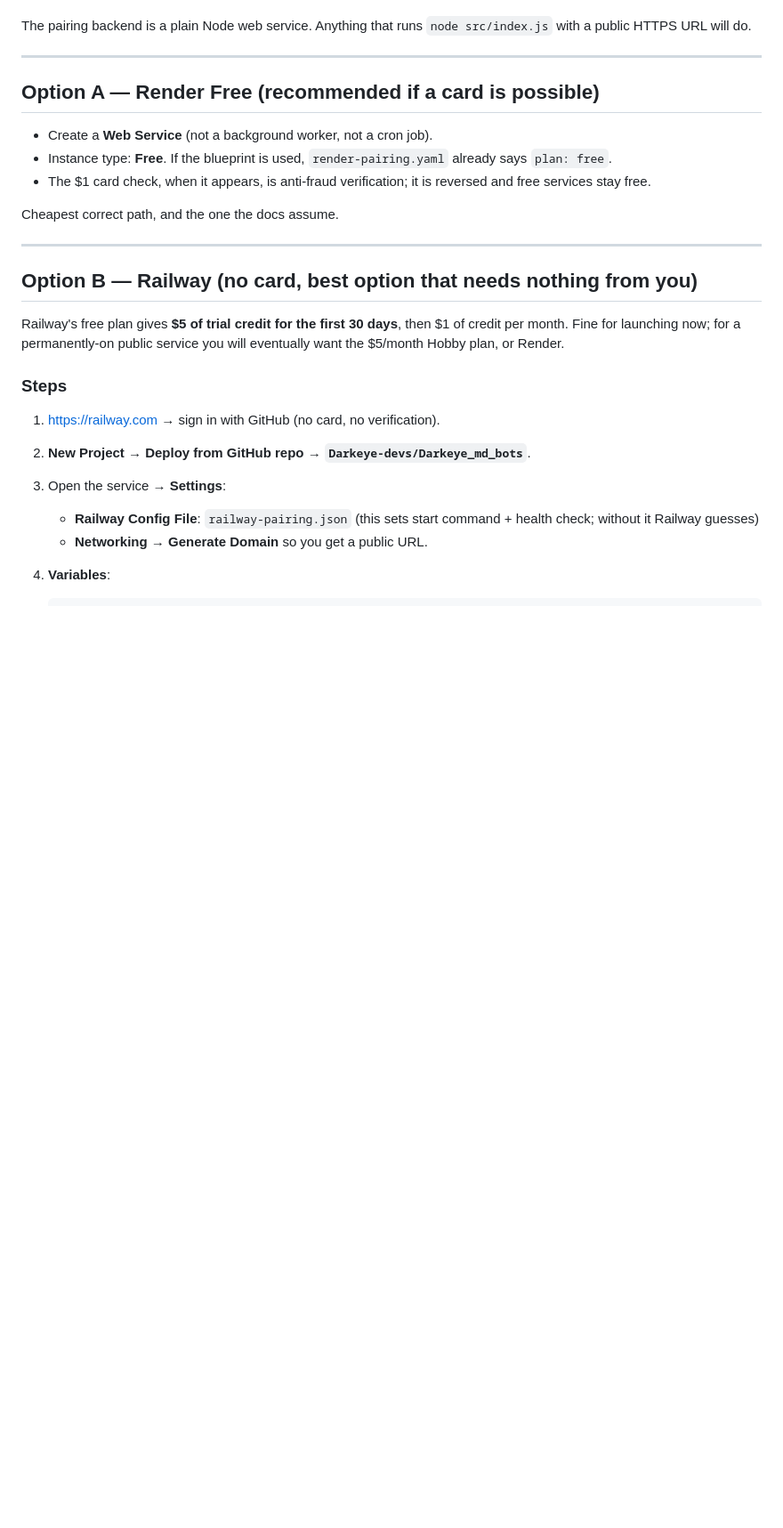
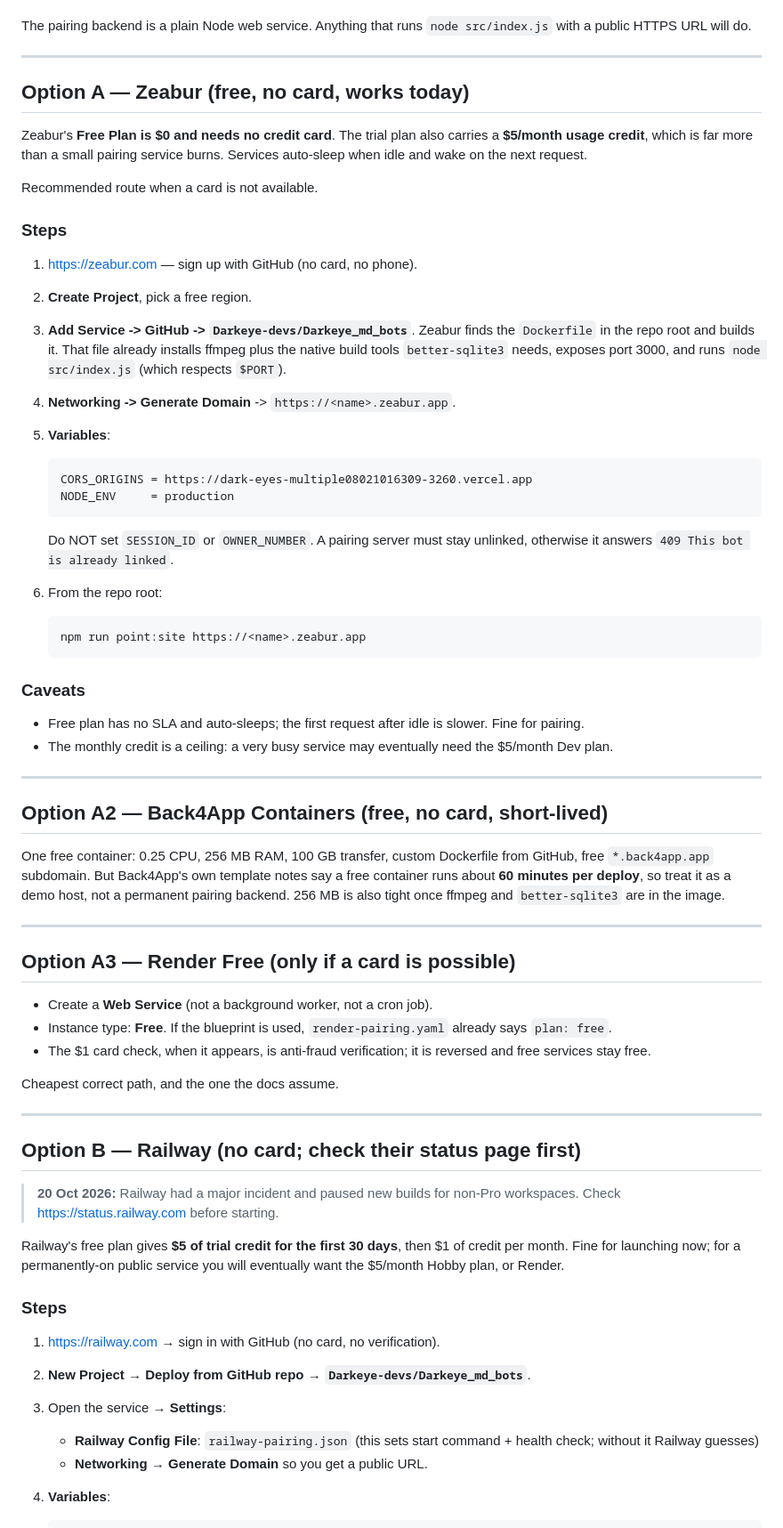
Before and after one commit to Darkeye-devs/Darkeye_md_bots, a Markdown page: docs/PAIRING-WITHOUT-CARD.md, the part around one of its changes. Shown at 89% size. GitHub-like rendering; blank space fills up the shorter version.

````diff
--- a/docs/PAIRING-WITHOUT-CARD.md
+++ b/docs/PAIRING-WITHOUT-CARD.md
@@ -10,7 +10,56 @@ The pairing backend is a plain Node web service. Anything that runs
 
 ---
 
-## Option A — Render Free (recommended if a card is possible)
+## Option A — Zeabur (free, no card, works today)
+
+Zeabur's **Free Plan is $0 and needs no credit card**. The trial plan also
+carries a **$5/month usage credit**, which is far more than a small pairing
+service burns. Services auto-sleep when idle and wake on the next request.
+
+Recommended route when a card is not available.
+
+### Steps
+
+1. <https://zeabur.com> — sign up with GitHub (no card, no phone).
+2. **Create Project**, pick a free region.
+3. **Add Service -> GitHub -> `Darkeye-devs/Darkeye_md_bots`**. Zeabur finds the
+   `Dockerfile` in the repo root and builds it. That file already installs
+   ffmpeg plus the native build tools `better-sqlite3` needs, exposes port 3000,
+   and runs `node src/index.js` (which respects `$PORT`).
+4. **Networking -> Generate Domain** -> `https://<name>.zeabur.app`.
+5. **Variables**:
+   ```
+   CORS_ORIGINS = https://dark-eyes-multiple08021016309-3260.vercel.app
+   NODE_ENV     = production
+   ```
+   Do NOT set `SESSION_ID` or `OWNER_NUMBER`. A pairing server must stay
+   unlinked, otherwise it answers `409 This bot is already linked`.
+6. From the repo root:
+
+   ```bash
+   npm run point:site https://<name>.zeabur.app
+   ```
+
+### Caveats
+
+- Free plan has no SLA and auto-sleeps; the first request after idle is slower.
+  Fine for pairing.
+- The monthly credit is a ceiling: a very busy service may eventually need the
+  $5/month Dev plan.
+
+---
+
+## Option A2 — Back4App Containers (free, no card, short-lived)
+
+One free container: 0.25 CPU, 256 MB RAM, 100 GB transfer, custom Dockerfile
+from GitHub, free `*.back4app.app` subdomain. But Back4App's own template notes
+say a free container runs about **60 minutes per deploy**, so treat it as a demo
+host, not a permanent pairing backend. 256 MB is also tight once ffmpeg and
+`better-sqlite3` are in the image.
+
+---
+
+## Option A3 — Render Free (only if a card is possible)
 
 - Create a **Web Service** (not a background worker, not a cron job).
 - Instance type: **Free**. If the blueprint is used, `render-pairing.yaml`
@@ -22,7 +71,10 @@ Cheapest correct path, and the one the docs assume.
 
 ---
 
-## Option B — Railway (no card, best option that needs nothing from you)
+## Option B — Railway (no card; check their status page first)
+
+> **20 Oct 2026:** Railway had a major incident and paused new builds for
+> non-Pro workspaces. Check <https://status.railway.com> before starting.
 
 Railway's free plan gives **$5 of trial credit for the first 30 days**, then $1
 of credit per month. Fine for launching now; for a permanently-on public
````
Also changed, not shown: other parts of docs/PAIRING-WITHOUT-CARD.md (+25 -0 lines), README.md (+3 -2 lines), docs/AUDIT.md (+1 -1 lines).
